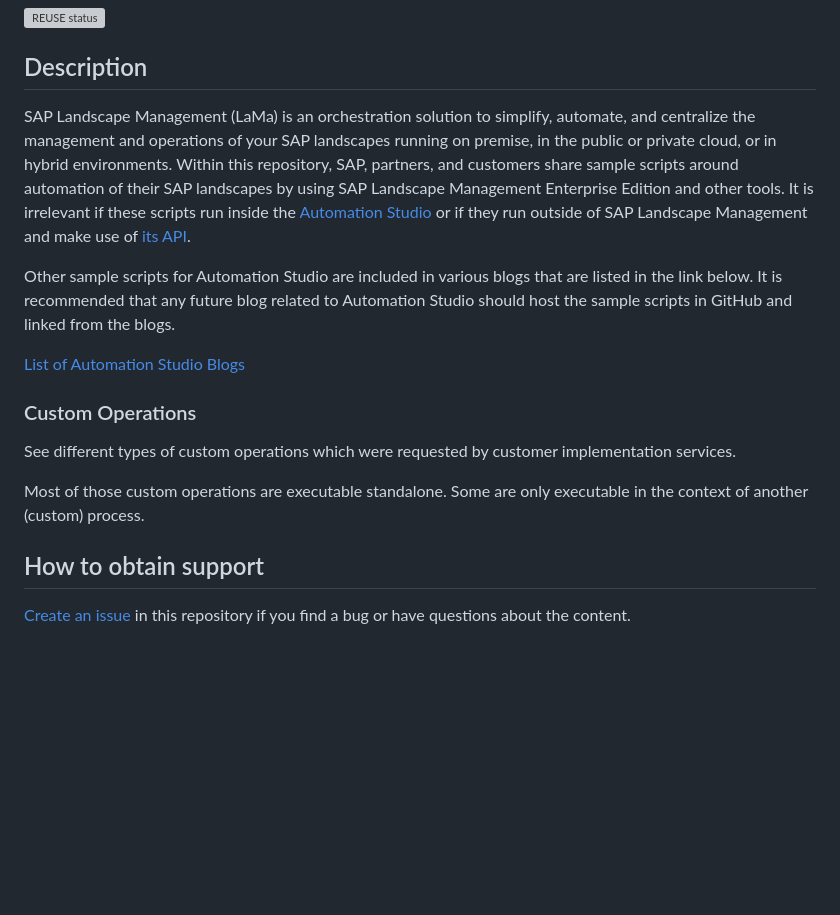
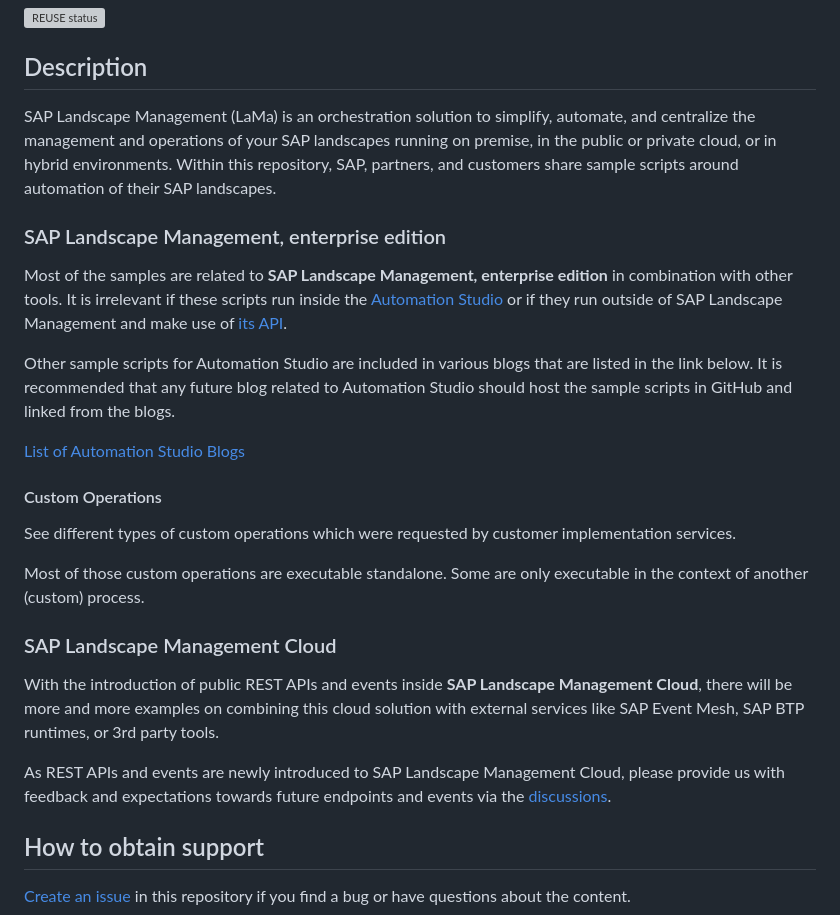
Before and after one commit to SAP-samples/landscape-management-sample-scripts, a Markdown page: README.md, the part around the change. GitHub-like rendering; blank space fills up the shorter version; grey boxes are pictures that could not be loaded.

```diff
--- a/README.md
+++ b/README.md
@@ -3,18 +3,25 @@
 [![REUSE status](https://api.reuse.software/badge/github.com/SAP-samples/landscape-management-sample-scripts)](https://api.reuse.software/info/github.com/SAP-samples/landscape-management-sample-scripts)
 
 ## Description
-SAP Landscape Management (LaMa) is an orchestration solution to simplify, automate, and centralize the management and operations of your SAP landscapes running on premise, in the public or private cloud, or in hybrid environments. Within this repository, SAP, partners, and customers share sample scripts around automation of their SAP landscapes by using SAP Landscape Management Enterprise Edition and other tools. It is irrelevant if these scripts run inside the [Automation Studio](https://help.sap.com/docs/SAP_LANDSCAPE_MANAGEMENT_ENTERPRISE/e7dead4286c545808b3bd24feee7448c/110cb37a716946bcbd65eed9740bc9db.html?locale=en-US) or if they run outside of SAP Landscape Management and make use of [its API](https://api.sap.com/package/SAPLandscapeManagement/overview).
+SAP Landscape Management (LaMa) is an orchestration solution to simplify, automate, and centralize the management and operations of your SAP landscapes running on premise, in the public or private cloud, or in hybrid environments. Within this repository, SAP, partners, and customers share sample scripts around automation of their SAP landscapes.
+
+### SAP Landscape Management, enterprise edition
+Most of the samples are related to **SAP Landscape Management, enterprise edition** in combination with other tools. It is irrelevant if these scripts run inside the [Automation Studio](https://help.sap.com/docs/SAP_LANDSCAPE_MANAGEMENT_ENTERPRISE/e7dead4286c545808b3bd24feee7448c/110cb37a716946bcbd65eed9740bc9db.html?locale=en-US) or if they run outside of SAP Landscape Management and make use of [its API](https://api.sap.com/package/SAPLandscapeManagement/overview).
 
 Other sample scripts for Automation Studio are included in various blogs that are listed in the link below. It is recommended that any future blog related to Automation Studio should host the sample scripts in GitHub and linked from the blogs.
 
 [List of Automation Studio Blogs](https://blogs.sap.com/2020/02/28/sap-landscape-management-lama-automation-studio/)
 
-### Custom Operations
+#### Custom Operations
 
 See different types of custom operations which were requested by customer implementation services.
 
 Most of those custom operations are executable standalone. Some are only executable in the context of another (custom) process.
 
+### SAP Landscape Management Cloud
+With the introduction of public REST APIs and events inside **SAP Landscape Management Cloud**, there will be more and more examples on combining this cloud solution with external services like SAP Event Mesh, SAP BTP runtimes, or 3rd party tools.
+
+As REST APIs and events are newly introduced to SAP Landscape Management Cloud, please provide us with feedback and expectations towards future endpoints and events via the [discussions](https://github.com/SAP-samples/landscape-management-sample-scripts/discussions).
 
 ## How to obtain support
 [Create an issue](https://github.com/SAP-samples/landscape-management-sample-scripts/issues) in this repository if you find a bug or have questions about the content.
```
